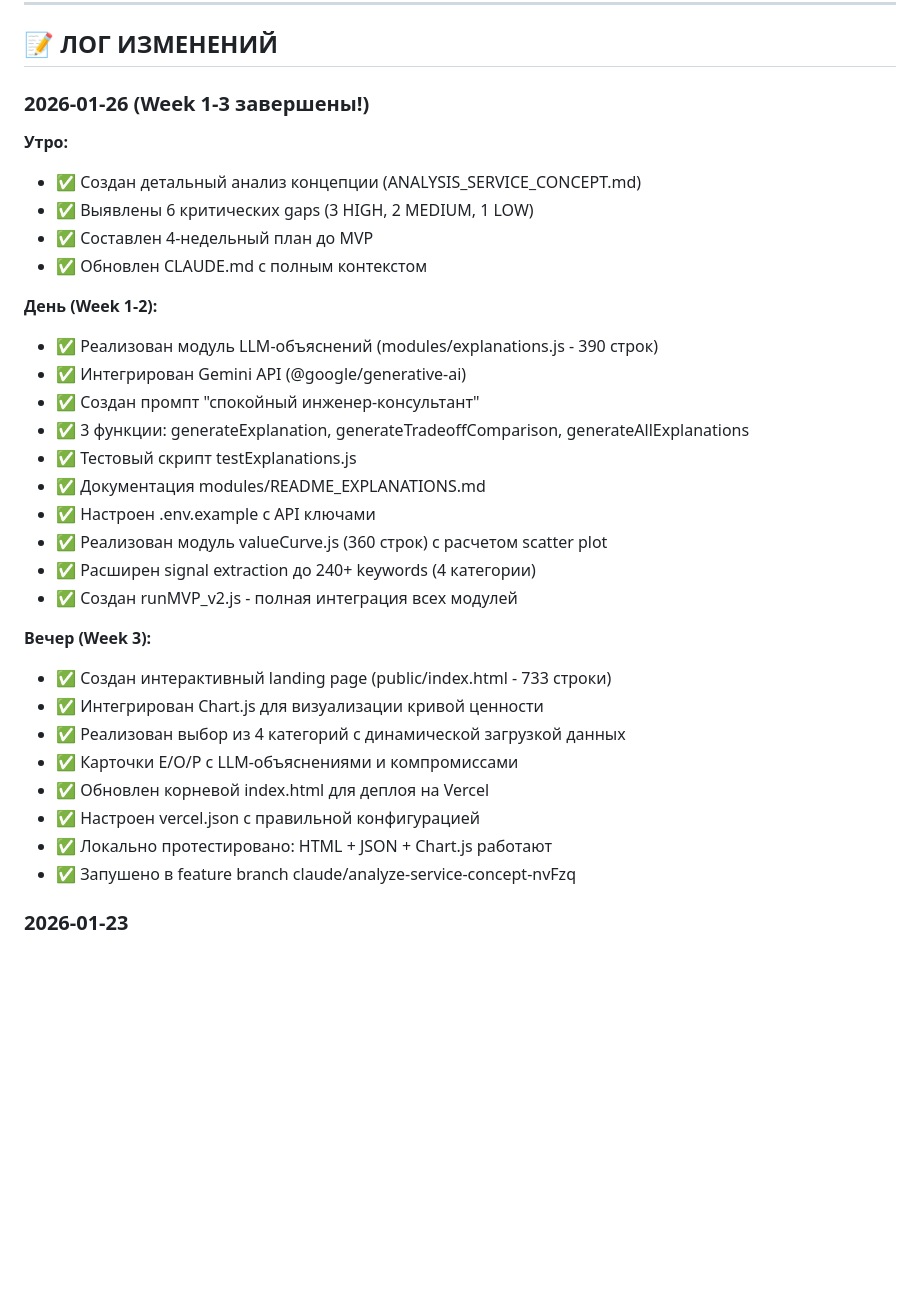
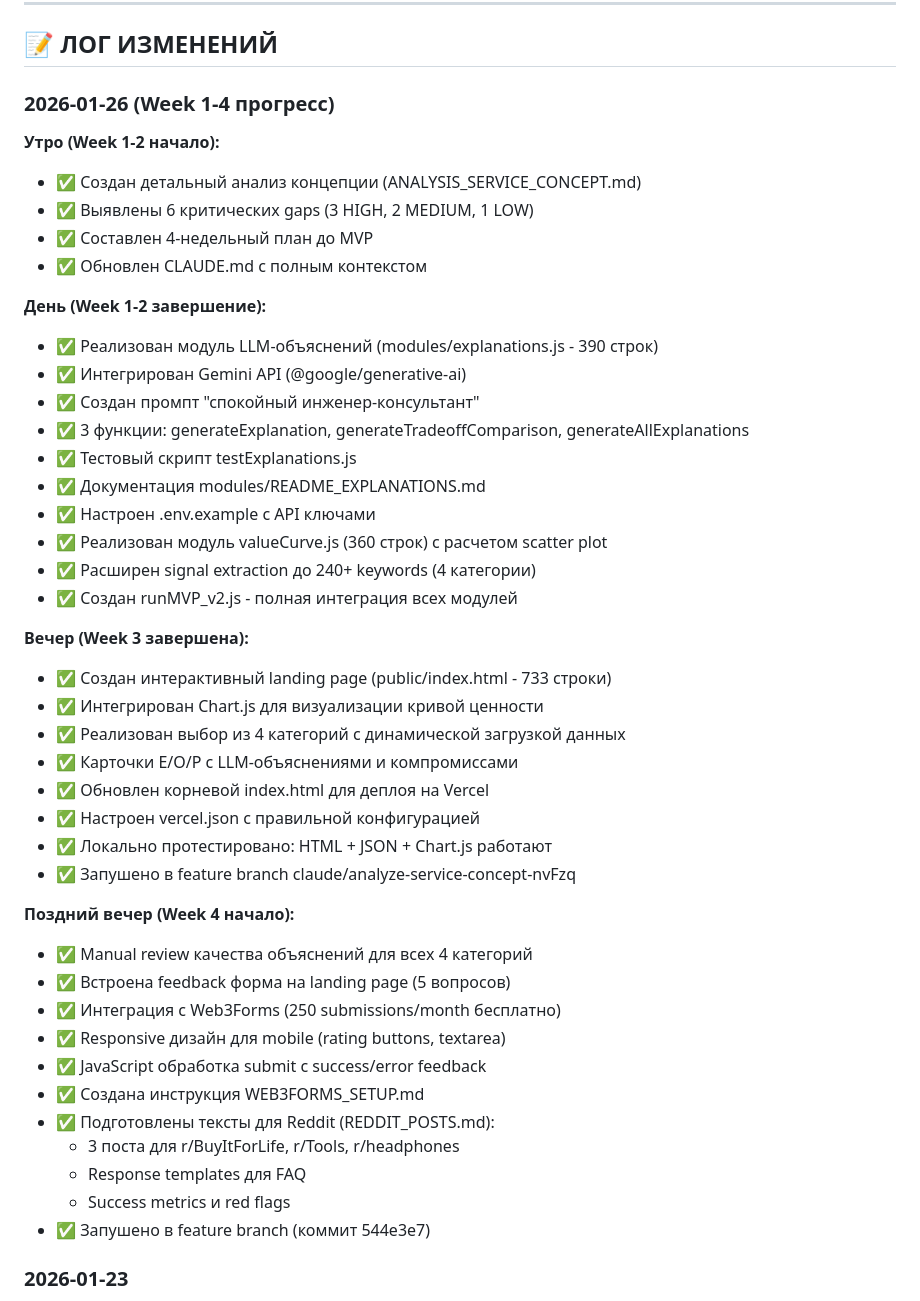
Before and after one commit to alpro1000/OPTIMARKET, a Markdown page: CLAUDE.md, the part around one of its changes. Rendered like a GitHub page; blank space fills up the shorter version.

```diff
--- a/CLAUDE.md
+++ b/CLAUDE.md
@@ -351,14 +364,14 @@ OPTIMARKET — не магазин, а **AI-куратор выбора**:
 
 ## 📝 ЛОГ ИЗМЕНЕНИЙ
 
-### 2026-01-26 (Week 1-3 завершены!)
-**Утро:**
+### 2026-01-26 (Week 1-4 прогресс)
+**Утро (Week 1-2 начало):**
 - ✅ Создан детальный анализ концепции (ANALYSIS_SERVICE_CONCEPT.md)
 - ✅ Выявлены 6 критических gaps (3 HIGH, 2 MEDIUM, 1 LOW)
 - ✅ Составлен 4-недельный план до MVP
 - ✅ Обновлен CLAUDE.md с полным контекстом
 
-**День (Week 1-2):**
+**День (Week 1-2 завершение):**
 - ✅ Реализован модуль LLM-объяснений (modules/explanations.js - 390 строк)
 - ✅ Интегрирован Gemini API (@google/generative-ai)
 - ✅ Создан промпт "спокойный инженер-консультант"
@@ -370,7 +383,7 @@ OPTIMARKET — не магазин, а **AI-куратор выбора**:
 - ✅ Расширен signal extraction до 240+ keywords (4 категории)
 - ✅ Создан runMVP_v2.js - полная интеграция всех модулей
 
-**Вечер (Week 3):**
+**Вечер (Week 3 завершена):**
 - ✅ Создан интерактивный landing page (public/index.html - 733 строки)
 - ✅ Интегрирован Chart.js для визуализации кривой ценности
 - ✅ Реализован выбор из 4 категорий с динамической загрузкой данных
@@ -379,6 +392,19 @@ OPTIMARKET — не магазин, а **AI-куратор выбора**:
 - ✅ Настроен vercel.json с правильной конфигурацией
 - ✅ Локально протестировано: HTML + JSON + Chart.js работают
 - ✅ Запушено в feature branch claude/analyze-service-concept-nvFzq
+
+**Поздний вечер (Week 4 начало):**
+- ✅ Manual review качества объяснений для всех 4 категорий
+- ✅ Встроена feedback форма на landing page (5 вопросов)
+- ✅ Интеграция с Web3Forms (250 submissions/month бесплатно)
+- ✅ Responsive дизайн для mobile (rating buttons, textarea)
+- ✅ JavaScript обработка submit с success/error feedback
+- ✅ Создана инструкция WEB3FORMS_SETUP.md
+- ✅ Подготовлены тексты для Reddit (REDDIT_POSTS.md):
+  - 3 поста для r/BuyItForLife, r/Tools, r/headphones
+  - Response templates для FAQ
+  - Success metrics и red flags
+- ✅ Запушено в feature branch (коммит 544e3e7)
 
 ### 2026-01-23
 - ✅ Интегрирован Perplexity API
```
Also changed, not shown: other parts of CLAUDE.md (+70 -51 lines).
